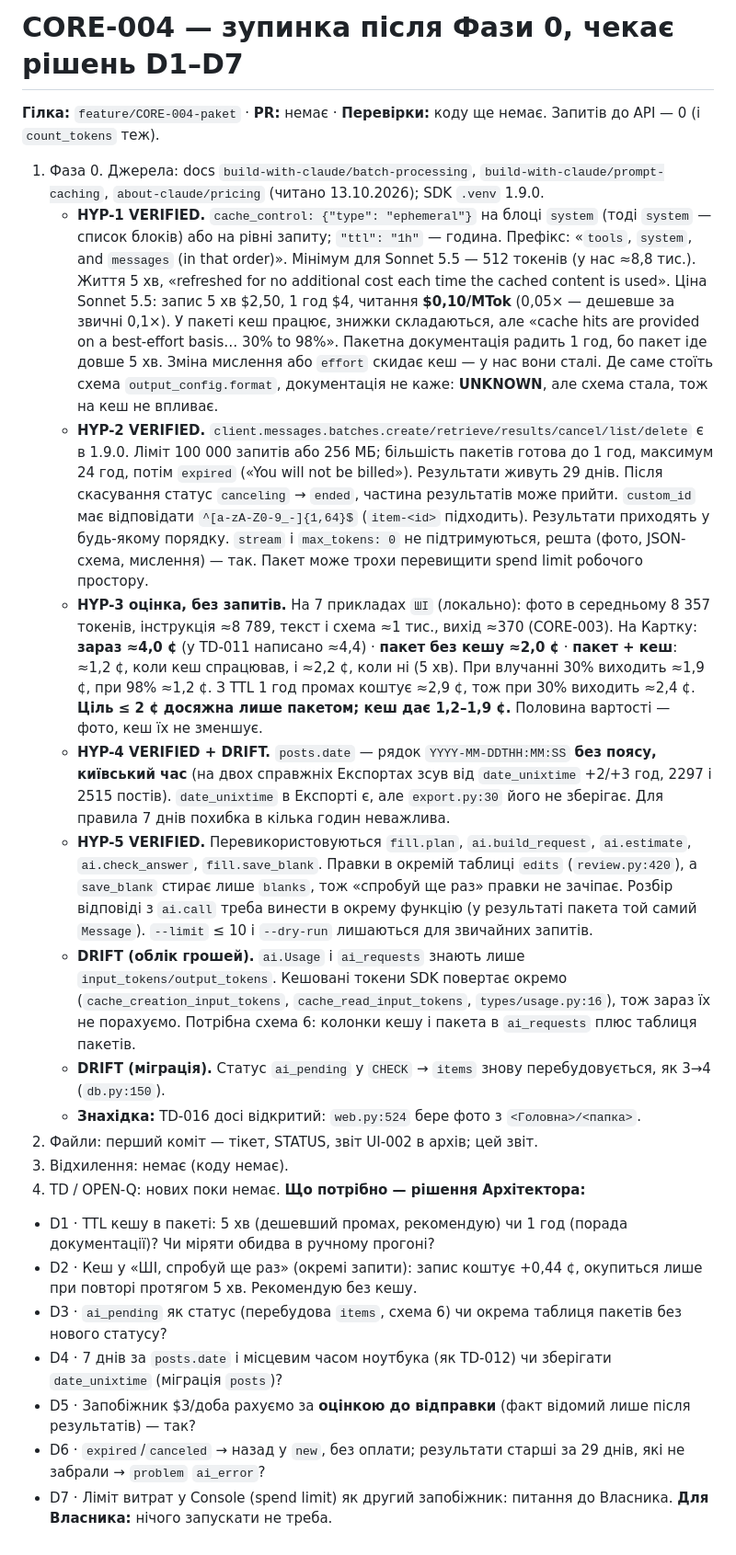
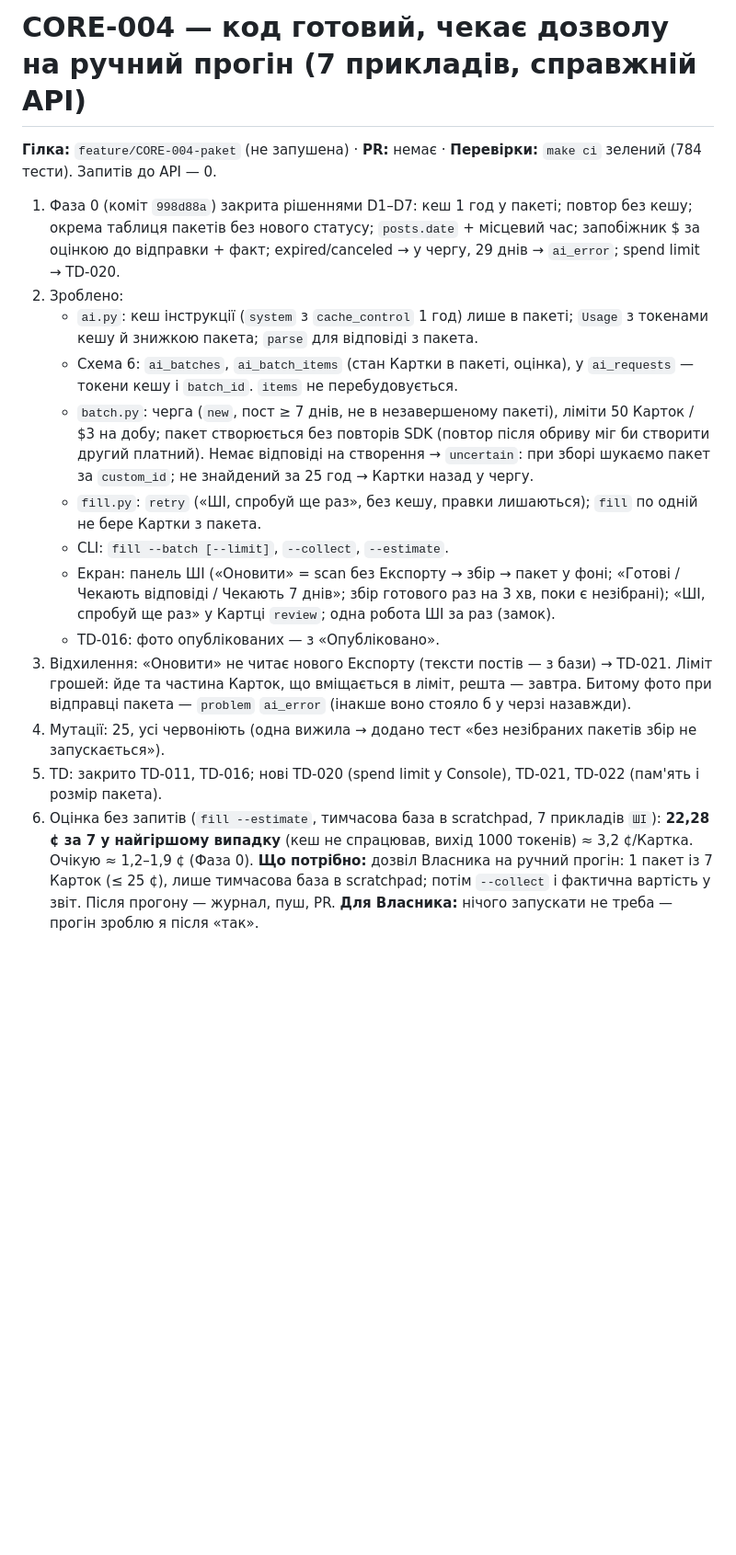
Before and after one commit to nuskelo/shafa, a Markdown page: .claude/handoff/CORE-004.md, the part around the change. Shown at 92% size. Drawn GitHub-style; blank space fills up the shorter version.

Commit message:
docs: звіт CORE-004 — код готовий, чекає дозволу на ручний прогін
Co-Authored-By: Claude Opus 5.5 (1M context) <noreply@anthropic.com>

```diff
--- a/.claude/handoff/CORE-004.md
+++ b/.claude/handoff/CORE-004.md
@@ -1,23 +1,17 @@
-# CORE-004 — зупинка після Фази 0, чекає рішень D1–D7
-**Гілка:** `feature/CORE-004-paket` · **PR:** немає · **Перевірки:** коду ще немає. Запитів до API — 0 (і `count_tokens` теж).
-1. Фаза 0. Джерела: docs `build-with-claude/batch-processing`, `build-with-claude/prompt-caching`, `about-claude/pricing` (читано 13.10.2026); SDK `.venv` 1.9.0.
-   - **HYP-1 VERIFIED.** `cache_control: {"type": "ephemeral"}` на блоці `system` (тоді `system` — список блоків) або на рівні запиту; `"ttl": "1h"` — година. Префікс: «`tools`, `system`, and `messages` (in that order)». Мінімум для Sonnet 5.5 — 512 токенів (у нас ≈8,8 тис.). Життя 5 хв, «refreshed for no additional cost each time the cached content is used». Ціна Sonnet 5.5: запис 5 хв $2,50, 1 год $4, читання **$0,10/MTok** (0,05× — дешевше за звичні 0,1×). У пакеті кеш працює, знижки складаються, але «cache hits are provided on a best-effort basis… 30% to 98%». Пакетна документація радить 1 год, бо пакет іде довше 5 хв. Зміна мислення або `effort` скидає кеш — у нас вони сталі. Де саме стоїть схема `output_config.format`, документація не каже: **UNKNOWN**, але схема стала, тож на кеш не впливає.
-   - **HYP-2 VERIFIED.** `client.messages.batches.create/retrieve/results/cancel/list/delete` є в 1.9.0. Ліміт 100 000 запитів або 256 МБ; більшість пакетів готова до 1 год, максимум 24 год, потім `expired` («You will not be billed»). Результати живуть 29 днів. Після скасування статус `canceling` → `ended`, частина результатів може прийти. `custom_id` має відповідати `^[a-zA-Z0-9_-]{1,64}$` (`item-<id>` підходить). Результати приходять у будь-якому порядку. `stream` і `max_tokens: 0` не підтримуються, решта (фото, JSON-схема, мислення) — так. Пакет може трохи перевищити spend limit робочого простору.
-   - **HYP-3 оцінка, без запитів.** На 7 прикладах `ШІ` (локально): фото в середньому 8 357 токенів, інструкція ≈8 789, текст і схема ≈1 тис., вихід ≈370 (CORE-003). На Картку: **зараз ≈4,0 ¢** (у TD-011 написано ≈4,4) · **пакет без кешу ≈2,0 ¢** · **пакет + кеш**: ≈1,2 ¢, коли кеш спрацював, і ≈2,2 ¢, коли ні (5 хв). При влучанні 30% виходить ≈1,9 ¢, при 98% ≈1,2 ¢. З TTL 1 год промах коштує ≈2,9 ¢, тож при 30% виходить ≈2,4 ¢. **Ціль ≤ 2 ¢ досяжна лише пакетом; кеш дає 1,2–1,9 ¢.** Половина вартості — фото, кеш їх не зменшує.
-   - **HYP-4 VERIFIED + DRIFT.** `posts.date` — рядок `YYYY-MM-DDTHH:MM:SS` **без поясу, київський час** (на двох справжніх Експортах зсув від `date_unixtime` +2/+3 год, 2297 і 2515 постів). `date_unixtime` в Експорті є, але `export.py:30` його не зберігає. Для правила 7 днів похибка в кілька годин неважлива.
-   - **HYP-5 VERIFIED.** Перевикористовуються `fill.plan`, `ai.build_request`, `ai.estimate`, `ai.check_answer`, `fill.save_blank`. Правки в окремій таблиці `edits` (`review.py:420`), а `save_blank` стирає лише `blanks`, тож «спробуй ще раз» правки не зачіпає. Розбір відповіді з `ai.call` треба винести в окрему функцію (у результаті пакета той самий `Message`). `--limit` ≤ 10 і `--dry-run` лишаються для звичайних запитів.
-   - **DRIFT (облік грошей).** `ai.Usage` і `ai_requests` знають лише `input_tokens/output_tokens`. Кешовані токени SDK повертає окремо (`cache_creation_input_tokens`, `cache_read_input_tokens`, `types/usage.py:16`), тож зараз їх не порахуємо. Потрібна схема 6: колонки кешу і пакета в `ai_requests` плюс таблиця пакетів.
-   - **DRIFT (міграція).** Статус `ai_pending` у `CHECK` → `items` знову перебудовується, як 3→4 (`db.py:150`).
-   - **Знахідка:** TD-016 досі відкритий: `web.py:524` бере фото з `<Головна>/<папка>`.
-2. Файли: перший коміт — тікет, STATUS, звіт UI-002 в архів; цей звіт.
-3. Відхилення: немає (коду немає).
-4. TD / OPEN-Q: нових поки немає.
-**Що потрібно — рішення Архітектора:**
-- D1 · TTL кешу в пакеті: 5 хв (дешевший промах, рекомендую) чи 1 год (порада документації)? Чи міряти обидва в ручному прогоні?
-- D2 · Кеш у «ШІ, спробуй ще раз» (окремі запити): запис коштує +0,44 ¢, окупиться лише при повторі протягом 5 хв. Рекомендую без кешу.
-- D3 · `ai_pending` як статус (перебудова `items`, схема 6) чи окрема таблиця пакетів без нового статусу?
-- D4 · 7 днів за `posts.date` і місцевим часом ноутбука (як TD-012) чи зберігати `date_unixtime` (міграція `posts`)?
-- D5 · Запобіжник $3/доба рахуємо за **оцінкою до відправки** (факт відомий лише після результатів) — так?
-- D6 · `expired`/`canceled` → назад у `new`, без оплати; результати старші за 29 днів, які не забрали → `problem` `ai_error`?
-- D7 · Ліміт витрат у Console (spend limit) як другий запобіжник: питання до Власника.
-**Для Власника:** нічого запускати не треба.
+# CORE-004 — код готовий, чекає дозволу на ручний прогін (7 прикладів, справжній API)
+**Гілка:** `feature/CORE-004-paket` (не запушена) · **PR:** немає · **Перевірки:** `make ci` зелений (784 тести). Запитів до API — 0.
+1. Фаза 0 (коміт `998d88a`) закрита рішеннями D1–D7: кеш 1 год у пакеті; повтор без кешу; окрема таблиця пакетів без нового статусу; `posts.date` + місцевий час; запобіжник $ за оцінкою до відправки + факт; expired/canceled → у чергу, 29 днів → `ai_error`; spend limit → TD-020.
+2. Зроблено:
+   - `ai.py`: кеш інструкції (`system` з `cache_control` 1 год) лише в пакеті; `Usage` з токенами кешу й знижкою пакета; `parse` для відповіді з пакета.
+   - Схема 6: `ai_batches`, `ai_batch_items` (стан Картки в пакеті, оцінка), у `ai_requests` — токени кешу і `batch_id`. `items` не перебудовується.
+   - `batch.py`: черга (`new`, пост ≥ 7 днів, не в незавершеному пакеті), ліміти 50 Карток / $3 на добу; пакет створюється без повторів SDK (повтор після обриву міг би створити другий платний). Немає відповіді на створення → `uncertain`: при зборі шукаємо пакет за `custom_id`; не знайдений за 25 год → Картки назад у чергу.
+   - `fill.py`: `retry` («ШІ, спробуй ще раз», без кешу, правки лишаються); `fill` по одній не бере Картки з пакета.
+   - CLI: `fill --batch [--limit]`, `--collect`, `--estimate`.
+   - Екран: панель ШІ («Оновити» = scan без Експорту → збір → пакет у фоні; «Готові / Чекають відповіді / Чекають 7 днів»; збір готового раз на 3 хв, поки є незібрані); «ШІ, спробуй ще раз» у Картці `review`; одна робота ШІ за раз (замок).
+   - TD-016: фото опублікованих — з «Опубліковано».
+3. Відхилення: «Оновити» не читає нового Експорту (тексти постів — з бази) → TD-021. Ліміт грошей: йде та частина Карток, що вміщається в ліміт, решта — завтра. Битому фото при відправці пакета — `problem` `ai_error` (інакше воно стояло б у черзі назавжди).
+4. Мутації: 25, усі червоніють (одна вижила → додано тест «без незібраних пакетів збір не запускається»).
+5. TD: закрито TD-011, TD-016; нові TD-020 (spend limit у Console), TD-021, TD-022 (пам'ять і розмір пакета).
+6. Оцінка без запитів (`fill --estimate`, тимчасова база в scratchpad, 7 прикладів `ШІ`): **22,28 ¢ за 7 у найгіршому випадку** (кеш не спрацював, вихід 1000 токенів) ≈ 3,2 ¢/Картка. Очікую ≈ 1,2–1,9 ¢ (Фаза 0).
+**Що потрібно:** дозвіл Власника на ручний прогін: 1 пакет із 7 Карток (≤ 25 ¢), лише тимчасова база в scratchpad; потім `--collect` і фактична вартість у звіт. Після прогону — журнал, пуш, PR.
+**Для Власника:** нічого запускати не треба — прогін зроблю я після «так».
```
